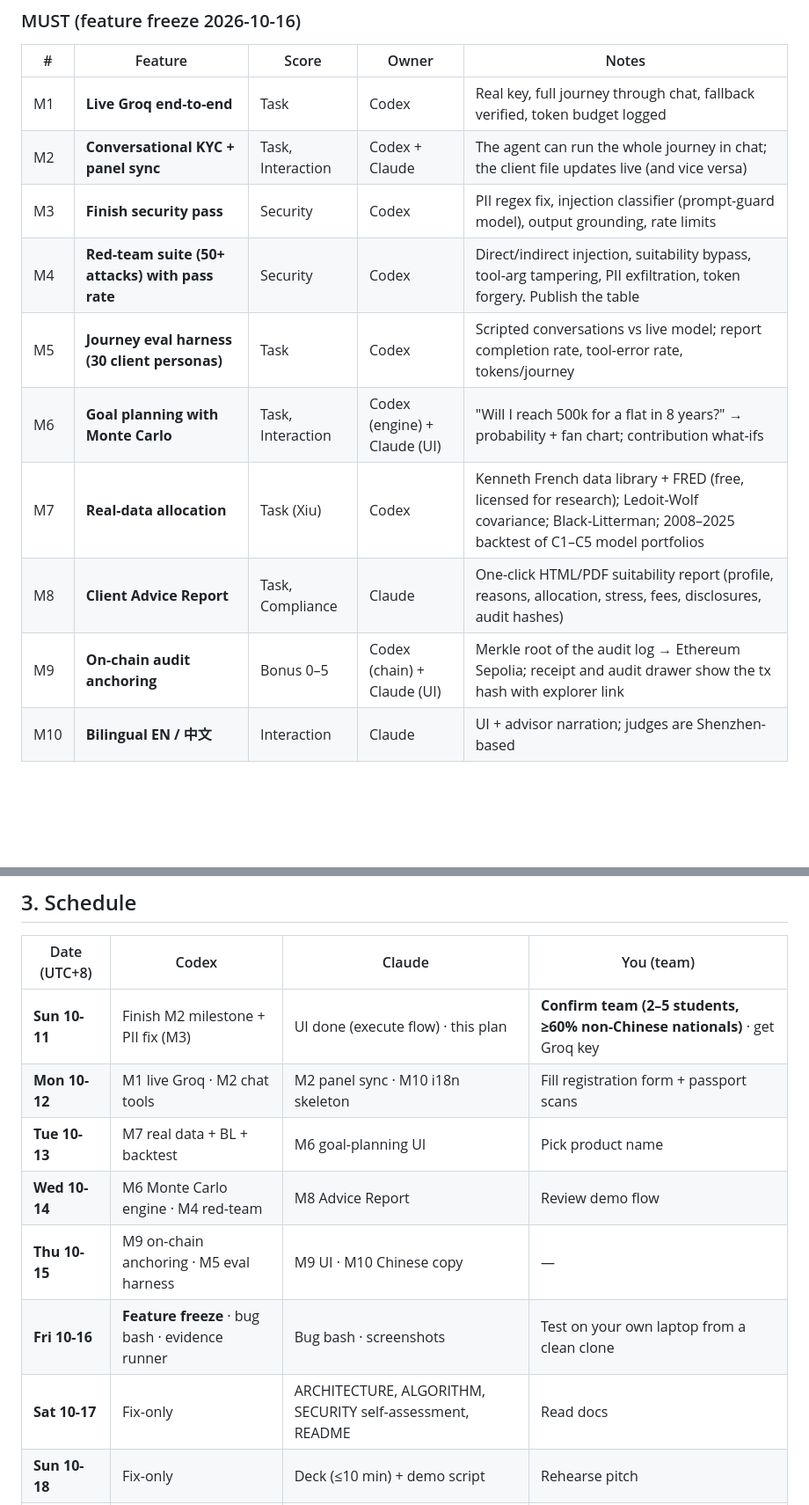
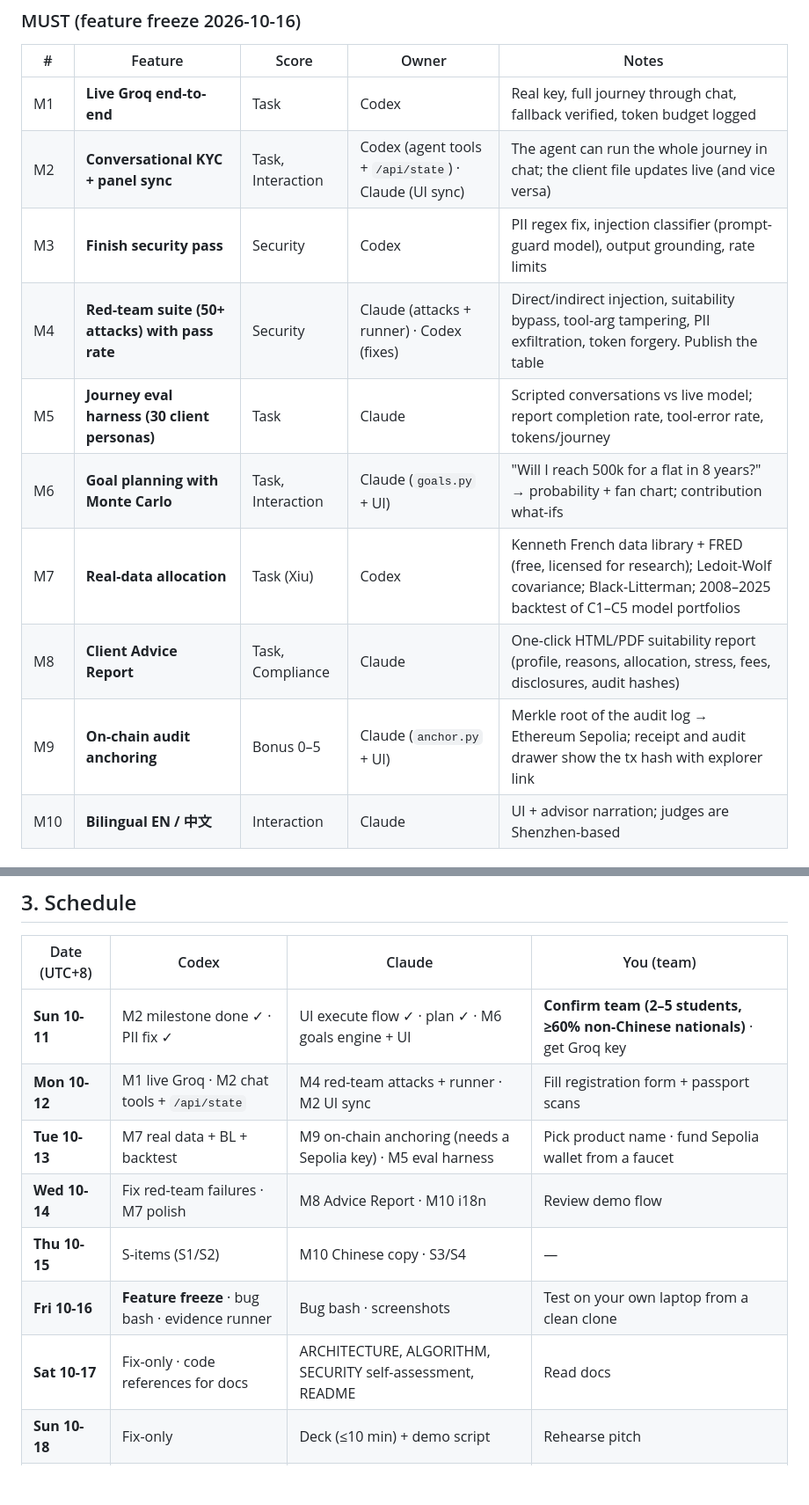
Before and after one commit to erkinovvv/keel, a Markdown page: docs/ROADMAP.md, 2 parts joined by grey strips. Shown at 88% size. Drawn GitHub-style; blank space fills up the shorter version.

Commit message:
Roadmap: move goals, on-chain, red-team, evals and report to Claude
Co-Authored-By: Claude Opus 5.5 (1M context) <noreply@anthropic.com>

```diff
--- a/docs/ROADMAP.md
+++ b/docs/ROADMAP.md
@@ -52,14 +52,14 @@ Scoring: Task completion 40 · Security & compliance 30 · Innovation & interact
 | # | Feature | Score | Owner | Notes |
 |---|---|---|---|---|
 | M1 | **Live Groq end-to-end** | Task | Codex | Real key, full journey through chat, fallback verified, token budget logged |
-| M2 | **Conversational KYC + panel sync** | Task, Interaction | Codex + Claude | The agent can run the whole journey in chat; the client file updates live (and vice versa) |
+| M2 | **Conversational KYC + panel sync** | Task, Interaction | Codex (agent tools + `/api/state`) · Claude (UI sync) | The agent can run the whole journey in chat; the client file updates live (and vice versa) |
 | M3 | **Finish security pass** | Security | Codex | PII regex fix, injection classifier (prompt-guard model), output grounding, rate limits |
-| M4 | **Red-team suite (50+ attacks) with pass rate** | Security | Codex | Direct/indirect injection, suitability bypass, tool-arg tampering, PII exfiltration, token forgery. Publish the table |
-| M5 | **Journey eval harness (30 client personas)** | Task | Codex | Scripted conversations vs live model; report completion rate, tool-error rate, tokens/journey |
-| M6 | **Goal planning with Monte Carlo** | Task, Interaction | Codex (engine) + Claude (UI) | "Will I reach 500k for a flat in 8 years?" → probability + fan chart; contribution what-ifs |
+| M4 | **Red-team suite (50+ attacks) with pass rate** | Security | Claude (attacks + runner) · Codex (fixes) | Direct/indirect injection, suitability bypass, tool-arg tampering, PII exfiltration, token forgery. Publish the table |
+| M5 | **Journey eval harness (30 client personas)** | Task | Claude | Scripted conversations vs live model; report completion rate, tool-error rate, tokens/journey |
+| M6 | **Goal planning with Monte Carlo** | Task, Interaction | Claude (`goals.py` + UI) | "Will I reach 500k for a flat in 8 years?" → probability + fan chart; contribution what-ifs |
 | M7 | **Real-data allocation** | Task (Xiu) | Codex | Kenneth French data library + FRED (free, licensed for research); Ledoit-Wolf covariance; Black-Litterman; 2008–2025 backtest of C1–C5 model portfolios |
 | M8 | **Client Advice Report** | Task, Compliance | Claude | One-click HTML/PDF suitability report (profile, reasons, allocation, stress, fees, disclosures, audit hashes) |
-| M9 | **On-chain audit anchoring** | Bonus 0–5 | Codex (chain) + Claude (UI) | Merkle root of the audit log → Ethereum Sepolia; receipt and audit drawer show the tx hash with explorer link |
+| M9 | **On-chain audit anchoring** | Bonus 0–5 | Claude (`anchor.py` + UI) | Merkle root of the audit log → Ethereum Sepolia; receipt and audit drawer show the tx hash with explorer link |
 | M10 | **Bilingual EN / 中文** | Interaction | Claude | UI + advisor narration; judges are Shenzhen-based |
 
 ### SHOULD (if M-items land early)
@@ -82,13 +82,13 @@ Real broker APIs, real client data, mobile app, voice, federated learning implem
 
 | Date (UTC+8) | Codex | Claude | You (team) |
 |---|---|---|---|
-| **Sun 10-11** | Finish M2 milestone + PII fix (M3) | UI done (execute flow) · this plan | **Confirm team (2–5 students, ≥60% non-Chinese nationals)** · get Groq key |
-| **Mon 10-12** | M1 live Groq · M2 chat tools | M2 panel sync · M10 i18n skeleton | Fill registration form + passport scans |
-| **Tue 10-13** | M7 real data + BL + backtest | M6 goal-planning UI | Pick product name |
-| **Wed 10-14** | M6 Monte Carlo engine · M4 red-team | M8 Advice Report | Review demo flow |
-| **Thu 10-15** | M9 on-chain anchoring · M5 eval harness | M9 UI · M10 Chinese copy | — |
+| **Sun 10-11** | M2 milestone done ✓ · PII fix ✓ | UI execute flow ✓ · plan ✓ · M6 goals engine + UI | **Confirm team (2–5 students, ≥60% non-Chinese nationals)** · get Groq key |
+| **Mon 10-12** | M1 live Groq · M2 chat tools + `/api/state` | M4 red-team attacks + runner · M2 UI sync | Fill registration form + passport scans |
+| **Tue 10-13** | M7 real data + BL + backtest | M9 on-chain anchoring (needs a Sepolia key) · M5 eval harness | Pick product name · fund Sepolia wallet from a faucet |
+| **Wed 10-14** | Fix red-team failures · M7 polish | M8 Advice Report · M10 i18n | Review demo flow |
+| **Thu 10-15** | S-items (S1/S2) | M10 Chinese copy · S3/S4 | — |
 | **Fri 10-16** | **Feature freeze** · bug bash · evidence runner | Bug bash · screenshots | Test on your own laptop from a clean clone |
-| **Sat 10-17** | Fix-only | ARCHITECTURE, ALGORITHM, SECURITY self-assessment, README | Read docs |
+| **Sat 10-17** | Fix-only · code references for docs | ARCHITECTURE, ALGORITHM, SECURITY self-assessment, README | Read docs |
 | **Sun 10-18** | Fix-only | Deck (≤10 min) + demo script | Rehearse pitch |
 | **Mon 10-19** | Evidence logs final | Demo video (≤5 min) | **Send registration + submission draft** |
 | **Tue 10-20** | — | Final check | **Submit by 12:00** |
```
